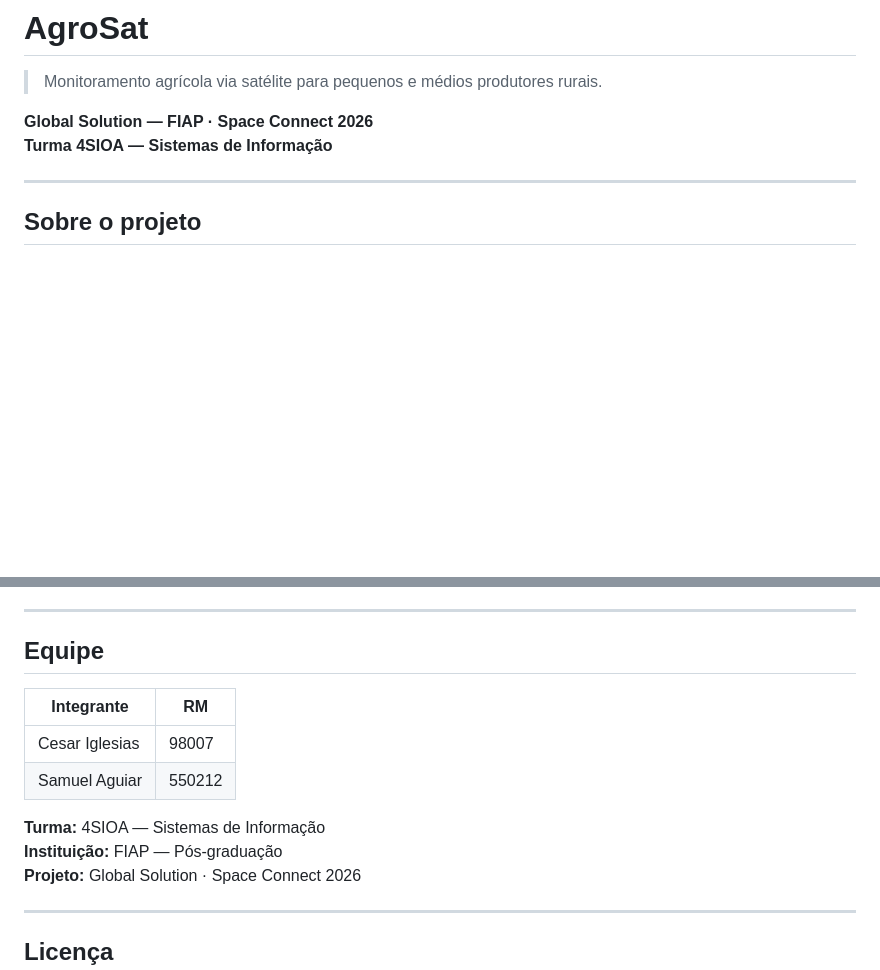
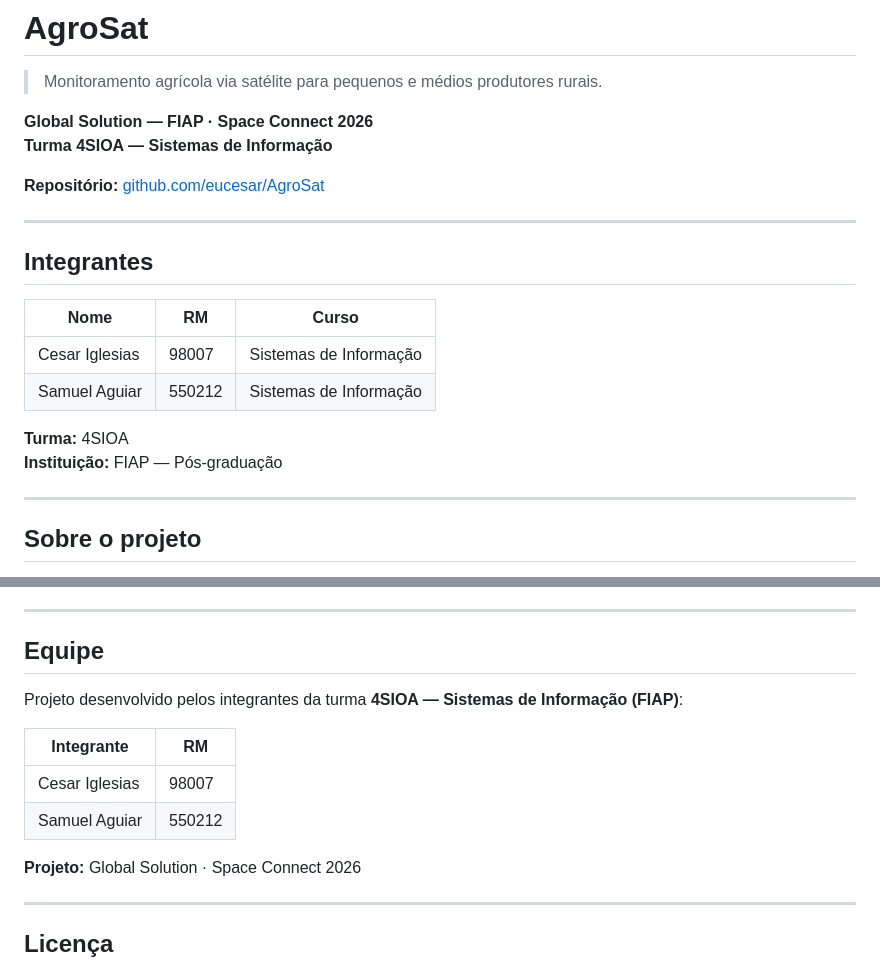
Before and after one commit to eucesar/AgroSat, a Markdown page: README.md, 2 parts joined by grey strips. Rendered like a GitHub page; blank space fills up the shorter version.

Commit message:
docs: atualiza integrantes e informações da turma 4SIOA

```diff
--- a/README.md
+++ b/README.md
@@ -4,6 +4,20 @@
 
 **Global Solution — FIAP · Space Connect 2026**
 **Turma 4SIOA — Sistemas de Informação**
+
+**Repositório:** [github.com/eucesar/AgroSat](https://github.com/eucesar/AgroSat)
+
+---
+
+## Integrantes
+
+| Nome | RM | Curso |
+|---|---|---|
+| Cesar Iglesias | 98007 | Sistemas de Informação |
+| Samuel Aguiar | 550212 | Sistemas de Informação |
+
+**Turma:** 4SIOA
+**Instituição:** FIAP — Pós-graduação
 
 ---
 
@@ -270,13 +284,13 @@ Resumo da safra, gráfico de rosca com distribuição de status, tabela enriquec
 
 ## Equipe
 
+Projeto desenvolvido pelos integrantes da turma **4SIOA — Sistemas de Informação (FIAP)**:
+
 | Integrante | RM |
 |---|---|
 | Cesar Iglesias | 98007 |
 | Samuel Aguiar | 550212 |
 
-**Turma:** 4SIOA — Sistemas de Informação
-**Instituição:** FIAP — Pós-graduação
 **Projeto:** Global Solution · Space Connect 2026
 
 ---
```
